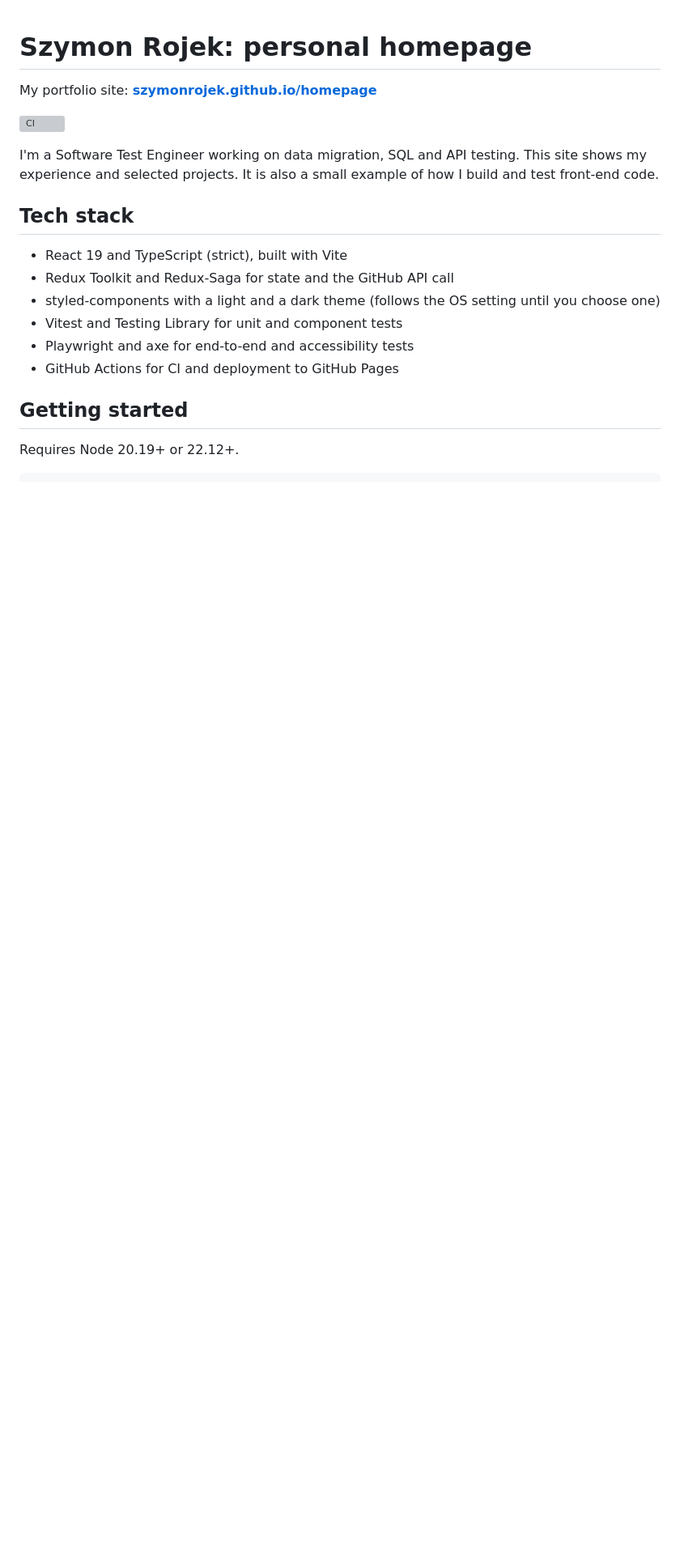
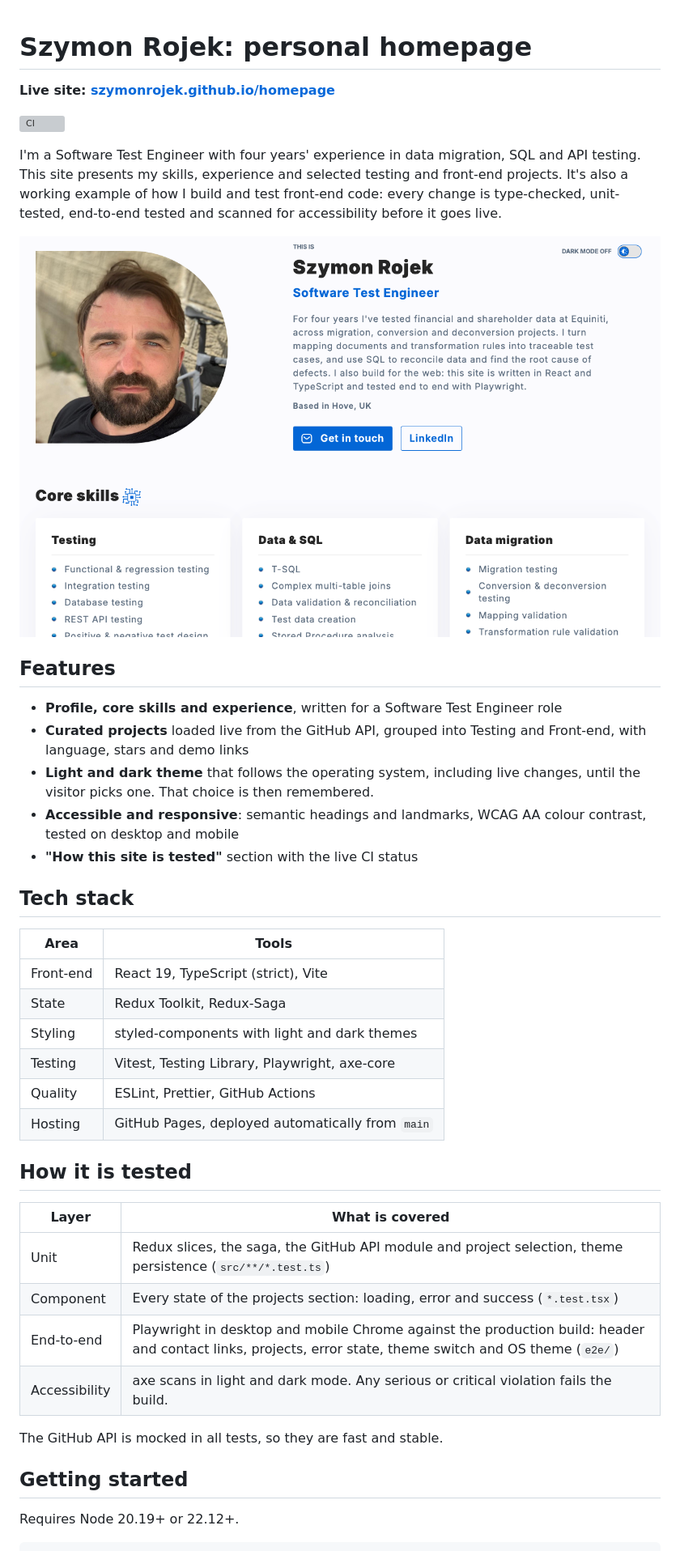
Before and after one commit to SzymonRojek/homepage, a Markdown page: README.md, the part around one of its changes. Shown at 81% size. Rendered like a GitHub page; pictures changed too: docs/screenshot-light.png (added); blank space fills up the shorter version; grey boxes are pictures that could not be loaded.

Commit message:
update readme with screenshots and testing overview
Co-Authored-By: Claude Opus 5.5 <noreply@anthropic.com>

```diff
--- a/README.md
+++ b/README.md
@@ -1,19 +1,45 @@
 # Szymon Rojek: personal homepage
 
-My portfolio site: **[szymonrojek.github.io/homepage](https://szymonrojek.github.io/homepage/)**
+**Live site: [szymonrojek.github.io/homepage](https://szymonrojek.github.io/homepage/)**
 
 [![CI](https://github.com/SzymonRojek/homepage/actions/workflows/ci.yml/badge.svg)](https://github.com/SzymonRojek/homepage/actions/workflows/ci.yml)
 
-I'm a Software Test Engineer working on data migration, SQL and API testing. This site shows my experience and selected projects. It is also a small example of how I build and test front-end code.
+I'm a Software Test Engineer with four years' experience in data migration, SQL and API testing. This site presents my skills, experience and selected testing and front-end projects. It's also a working example of how I build and test front-end code: every change is type-checked, unit-tested, end-to-end tested and scanned for accessibility before it goes live.
+
+<picture>
+  <source media="(prefers-color-scheme: dark)" srcset="docs/screenshot-dark.png" />
+  <img src="docs/screenshot-light.png" alt="Screenshot of the homepage header and core skills" />
+</picture>
+
+## Features
+
+- **Profile, core skills and experience**, written for a Software Test Engineer role
+- **Curated projects** loaded live from the GitHub API, grouped into Testing and Front-end, with language, stars and demo links
+- **Light and dark theme** that follows the operating system, including live changes, until the visitor picks one. That choice is then remembered.
+- **Accessible and responsive**: semantic headings and landmarks, WCAG AA colour contrast, tested on desktop and mobile
+- **"How this site is tested"** section with the live CI status
 
 ## Tech stack
 
-- React 19 and TypeScript (strict), built with Vite
-- Redux Toolkit and Redux-Saga for state and the GitHub API call
-- styled-components with a light and a dark theme (follows the OS setting until you choose one)
-- Vitest and Testing Library for unit and component tests
-- Playwright and axe for end-to-end and accessibility tests
-- GitHub Actions for CI and deployment to GitHub Pages
+| Area      | Tools                                            |
+| --------- | ------------------------------------------------ |
+| Front-end | React 19, TypeScript (strict), Vite              |
+| State     | Redux Toolkit, Redux-Saga                        |
+| Styling   | styled-components with light and dark themes     |
+| Testing   | Vitest, Testing Library, Playwright, axe-core    |
+| Quality   | ESLint, Prettier, GitHub Actions                 |
+| Hosting   | GitHub Pages, deployed automatically from `main` |
+
+## How it is tested
+
+| Layer         | What is covered                                                                                                                                           |
+| ------------- | --------------------------------------------------------------------------------------------------------------------------------------------------------- |
+| Unit          | Redux slices, the saga, the GitHub API module and project selection, theme persistence (`src/**/*.test.ts`)                                               |
+| Component     | Every state of the projects section: loading, error and success (`*.test.tsx`)                                                                            |
+| End-to-end    | Playwright in desktop and mobile Chrome against the production build: header and contact links, projects, error state, theme switch and OS theme (`e2e/`) |
+| Accessibility | axe scans in light and dark mode. Any serious or critical violation fails the build.                                                                      |
+
+The GitHub API is mocked in all tests, so they are fast and stable.
 
 ## Getting started
 
```
Also changed, not shown: other parts of README.md (+21 -28 lines), docs/screenshot-dark.png (added).
